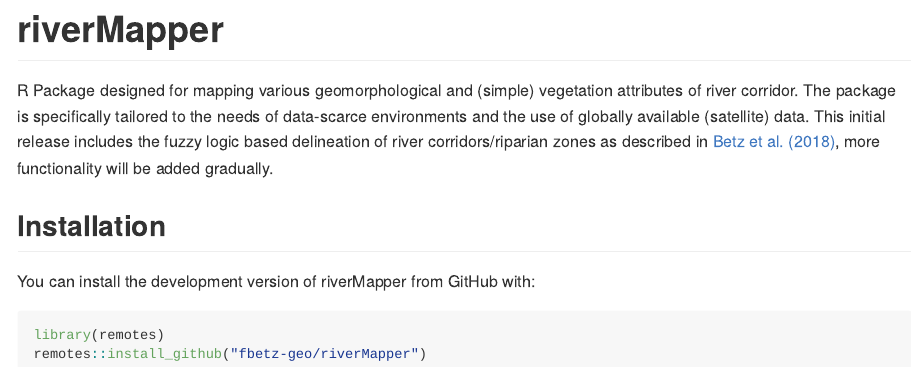
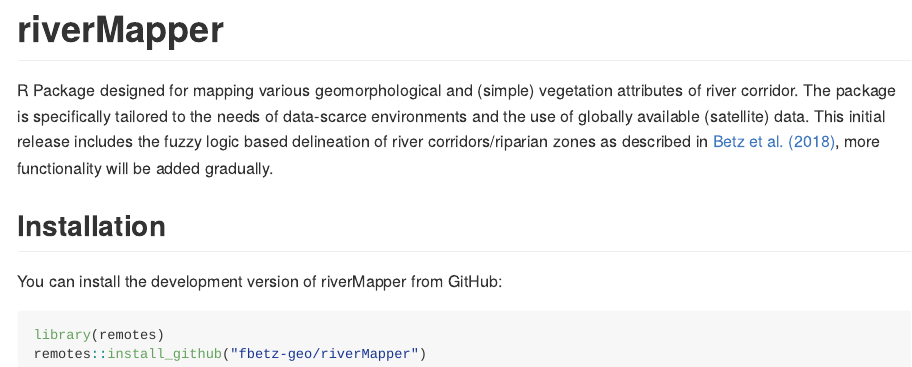
Before and after one commit to fbetz-geo/riverMapper, an R Markdown document (README.Rmd): the page in a window 1100 px wide, from its top. The pictures show the output file README.md that the author committed with the source, drawn offline in the style of GitHub.

Commit message:
update readme

````diff
--- a/README.Rmd
+++ b/README.Rmd
@@ -25,8 +25,7 @@
 
 
 ## Installation
-
-You can install the development version of riverMapper from GitHub with:
+You can install the development version of riverMapper from GitHub:
 
 ``` r
 library(remotes)
````
Also changed, not shown: README.md.
